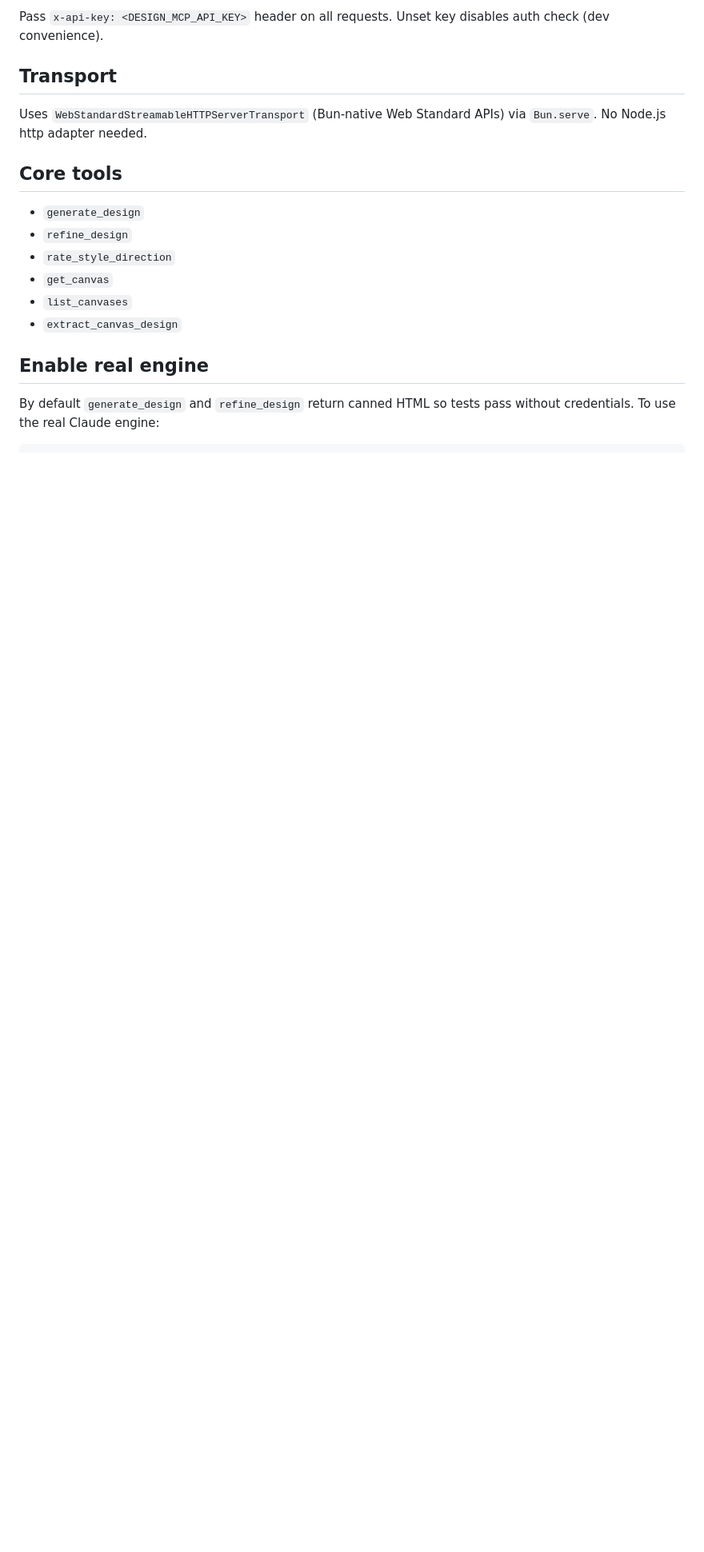
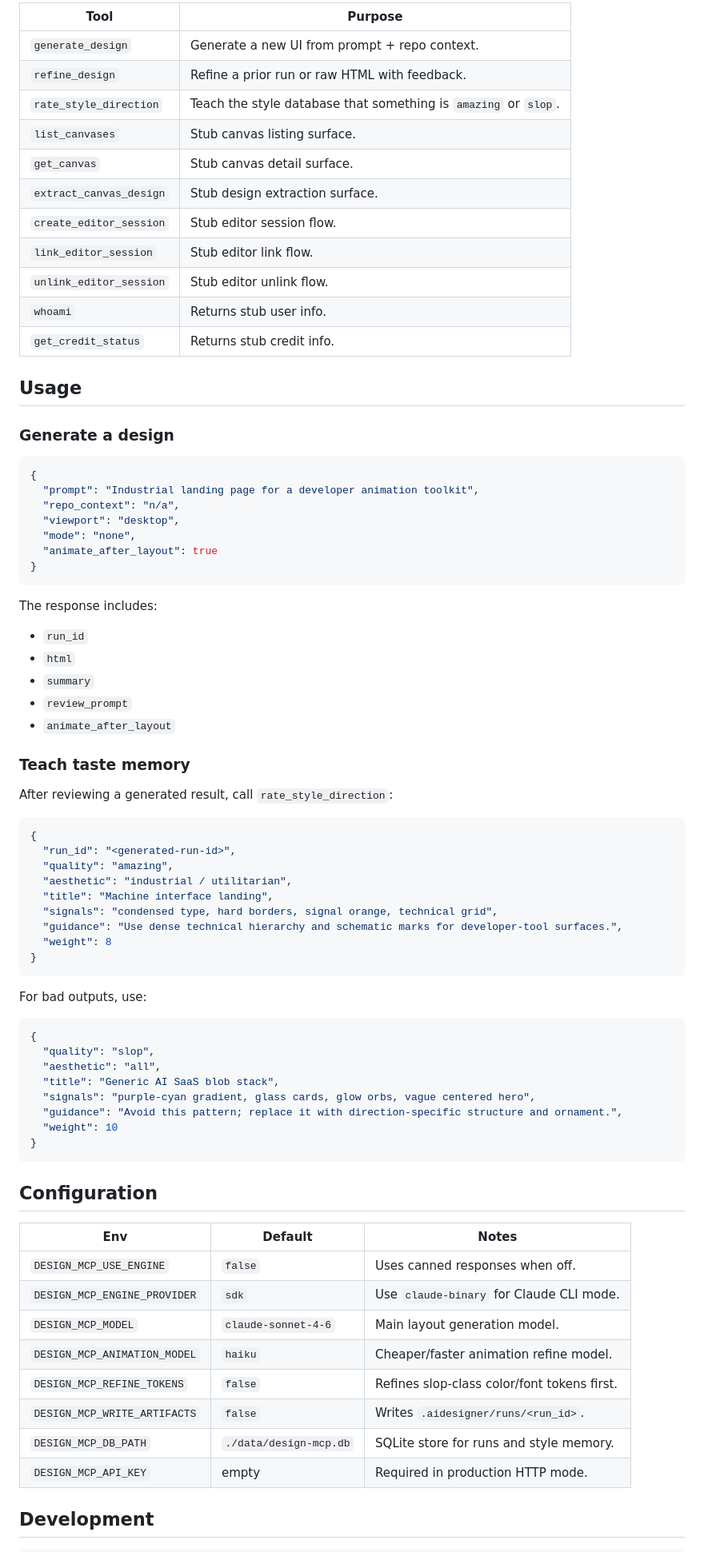
Before and after one commit to fauzanazz/design-mcp, a Markdown page: README.md, the part around one of its changes. Shown at 80% size. Drawn GitHub-style; blank space fills up the shorter version.

Commit message:
Restructure README for MCP installation
Co-authored-by: factory-droid[bot] <138933559+factory-droid[bot]@users.noreply.github.com>

````diff
--- a/README.md
+++ b/README.md
@@ -65,21 +100,82 @@ bun inspect
 
-Pass `x-api-key: <DESIGN_MCP_API_KEY>` header on all requests. Unset key disables auth check (dev convenience).
+| Tool | Purpose |
+| --- | --- |
+| `generate_design` | Generate a new UI from prompt + repo context. |
+| `refine_design` | Refine a prior run or raw HTML with feedback. |
+| `rate_style_direction` | Teach the style database that something is `amazing` or `slop`. |
+| `list_canvases` | Stub canvas listing surface. |
+| `get_canvas` | Stub canvas detail surface. |
+| `extract_canvas_design` | Stub design extraction surface. |
+| `create_editor_session` | Stub editor session flow. |
+| `link_editor_session` | Stub editor link flow. |
+| `unlink_editor_session` | Stub editor unlink flow. |
+| `whoami` | Returns stub user info. |
+| `get_credit_status` | Returns stub credit info. |
 
-## Transport
+## Usage
 
-Uses `WebStandardStreamableHTTPServerTransport` (Bun-native Web Standard APIs) via `Bun.serve`. No Node.js http adapter needed.
+### Generate a design
 
-## Core tools
+```json
+{
+  "prompt": "Industrial landing page for a developer animation toolkit",
+  "repo_context": "n/a",
+  "viewport": "desktop",
+  "mode": "none",
+  "animate_after_layout": true
+}
+```
 
-- `generate_design`
-- `refine_design`
-- `rate_style_direction`
-- `get_canvas`
-- `list_canvases`
-- `extract_canvas_design`
+The response includes:
 
-## Enable real engine
+- `run_id`
+- `html`
+- `summary`
+- `review_prompt`
+- `animate_after_layout`
 
-By default `generate_design` and `refine_design` return canned HTML so tests pass without credentials. To use the real Claude engine:
+### Teach taste memory
+
+After reviewing a generated result, call `rate_style_direction`:
+
+```json
+{
+  "run_id": "<generated-run-id>",
+  "quality": "amazing",
+  "aesthetic": "industrial / utilitarian",
+  "title": "Machine interface landing",
+  "signals": "condensed type, hard borders, signal orange, technical grid",
+  "guidance": "Use dense technical hierarchy and schematic marks for developer-tool surfaces.",
+  "weight": 8
+}
+```
+
+For bad outputs, use:
+
+```json
+{
+  "quality": "slop",
+  "aesthetic": "all",
+  "title": "Generic AI SaaS blob stack",
+  "signals": "purple-cyan gradient, glass cards, glow orbs, vague centered hero",
+  "guidance": "Avoid this pattern; replace it with direction-specific structure and ornament.",
+  "weight": 10
+}
+```
+
+## Configuration
+
+| Env | Default | Notes |
+| --- | --- | --- |
+| `DESIGN_MCP_USE_ENGINE` | `false` | Uses canned responses when off. |
+| `DESIGN_MCP_ENGINE_PROVIDER` | `sdk` | Use `claude-binary` for Claude CLI mode. |
+| `DESIGN_MCP_MODEL` | `claude-sonnet-4-6` | Main layout generation model. |
+| `DESIGN_MCP_ANIMATION_MODEL` | `haiku` | Cheaper/faster animation refine model. |
+| `DESIGN_MCP_REFINE_TOKENS` | `false` | Refines slop-class color/font tokens first. |
+| `DESIGN_MCP_WRITE_ARTIFACTS` | `false` | Writes `.aidesigner/runs/<run_id>`. |
+| `DESIGN_MCP_DB_PATH` | `./data/design-mcp.db` | SQLite store for runs and style memory. |
+| `DESIGN_MCP_API_KEY` | empty | Required in production HTTP mode. |
+
+## Development
 
 ```bash
````
Also changed, not shown: other parts of README.md (+87 -59 lines).
